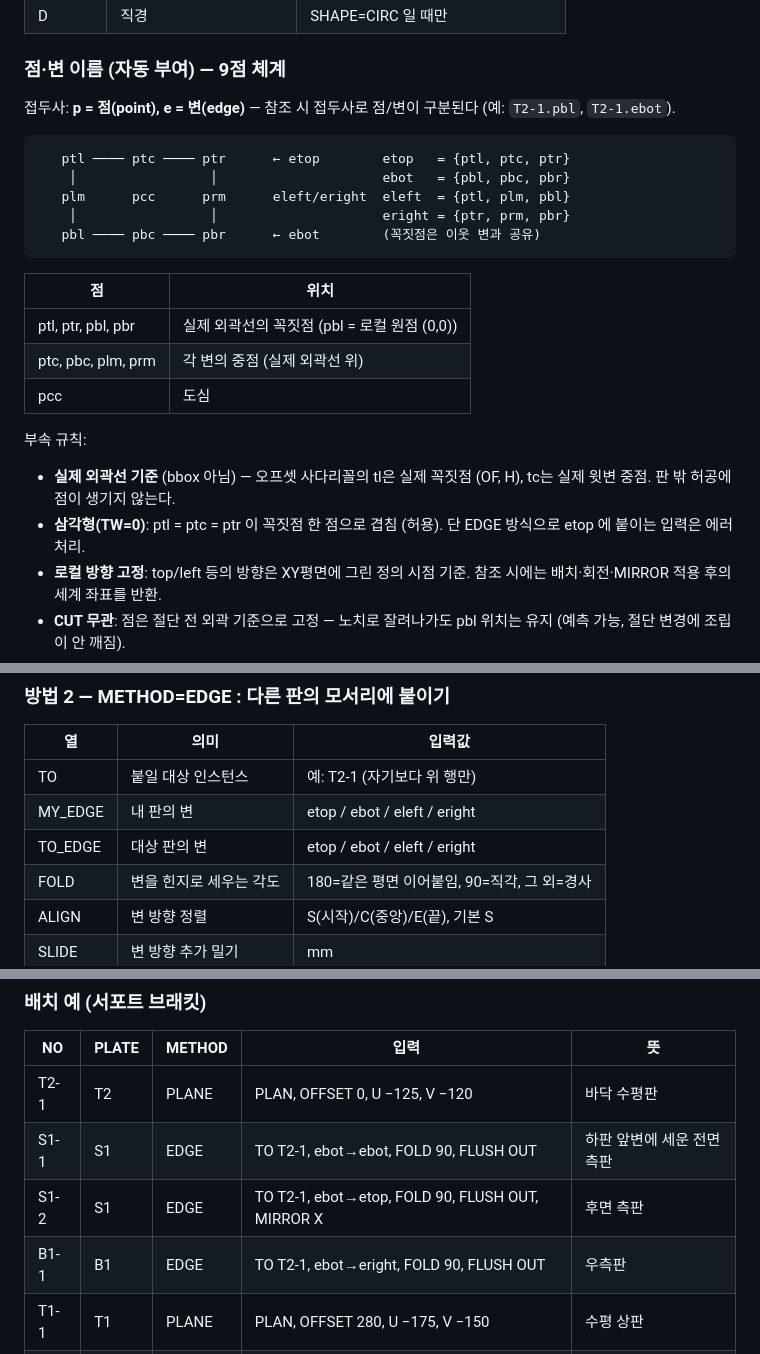
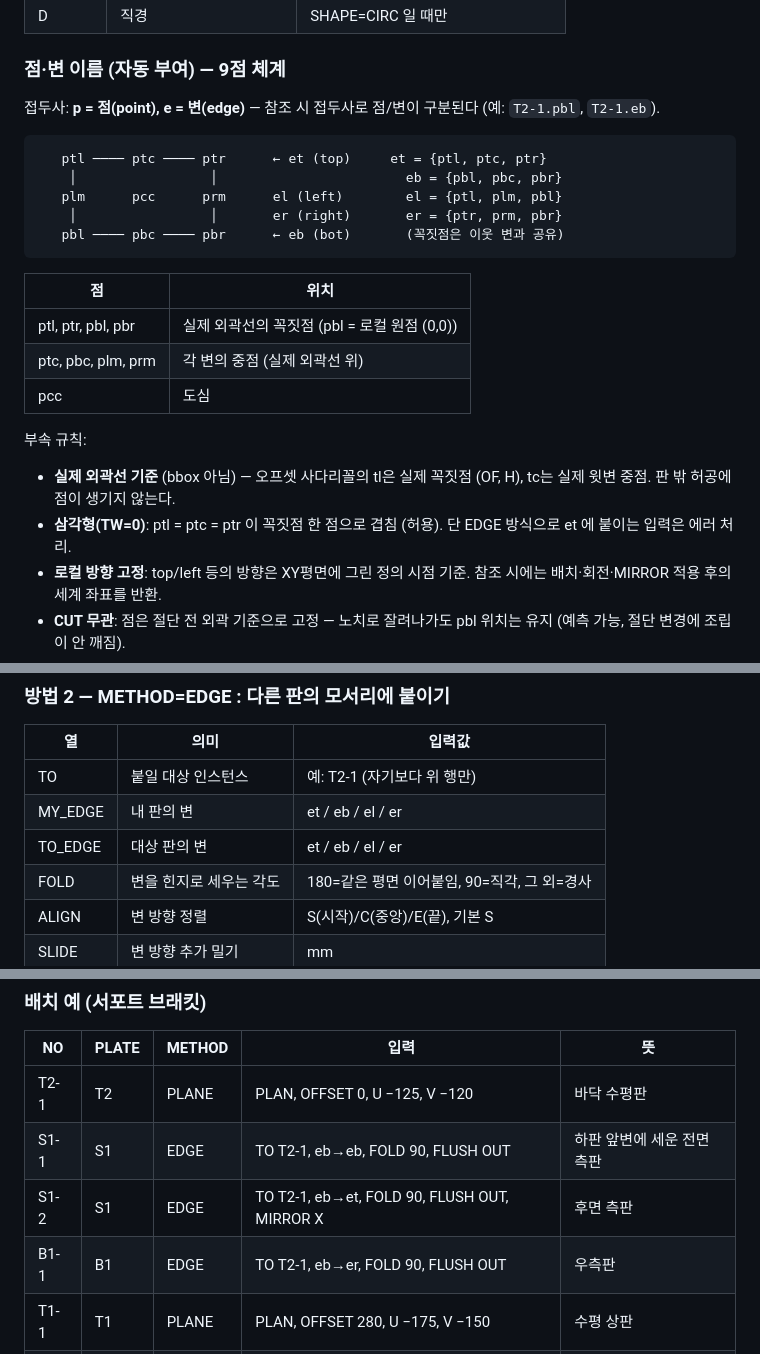
Before and after one commit to macroBIM/macroBIM, a Markdown page: plate3d/DATA_SCHEMA.md, 3 parts joined by grey strips. GitHub-like rendering.

Commit message:
Shorten edge names to et/eb/el/er

````diff
--- a/plate3d/DATA_SCHEMA.md
+++ b/plate3d/DATA_SCHEMA.md
@@ -35,14 +35,14 @@
 
 ### 점·변 이름 (자동 부여) — 9점 체계
 
-접두사: **p = 점(point), e = 변(edge)** — 참조 시 접두사로 점/변이 구분된다 (예: `T2-1.pbl`, `T2-1.ebot`).
+접두사: **p = 점(point), e = 변(edge)** — 참조 시 접두사로 점/변이 구분된다 (예: `T2-1.pbl`, `T2-1.eb`).
 
 ```
-   ptl ──── ptc ──── ptr      ← etop        etop   = {ptl, ptc, ptr}
-    │                 │                     ebot   = {pbl, pbc, pbr}
-   plm      pcc      prm      eleft/eright  eleft  = {ptl, plm, pbl}
-    │                 │                     eright = {ptr, prm, pbr}
-   pbl ──── pbc ──── pbr      ← ebot        (꼭짓점은 이웃 변과 공유)
+   ptl ──── ptc ──── ptr      ← et (top)     et = {ptl, ptc, ptr}
+    │                 │                        eb = {pbl, pbc, pbr}
+   plm      pcc      prm      el (left)        el = {ptl, plm, pbl}
+    │                 │       er (right)       er = {ptr, prm, pbr}
+   pbl ──── pbc ──── pbr      ← eb (bot)       (꼭짓점은 이웃 변과 공유)
 ```
 
 | 점 | 위치 |
@@ -53,7 +53,7 @@
 
 부속 규칙:
 - **실제 외곽선 기준** (bbox 아님) — 오프셋 사다리꼴의 tl은 실제 꼭짓점 (OF, H), tc는 실제 윗변 중점. 판 밖 허공에 점이 생기지 않는다.
-- **삼각형(TW=0)**: ptl = ptc = ptr 이 꼭짓점 한 점으로 겹침 (허용). 단 EDGE 방식으로 etop 에 붙이는 입력은 에러 처리.
+- **삼각형(TW=0)**: ptl = ptc = ptr 이 꼭짓점 한 점으로 겹침 (허용). 단 EDGE 방식으로 et 에 붙이는 입력은 에러 처리.
 - **로컬 방향 고정**: top/left 등의 방향은 XY평면에 그린 정의 시점 기준. 참조 시에는 배치·회전·MIRROR 적용 후의 세계 좌표를 반환.
 - **CUT 무관**: 점은 절단 전 외곽 기준으로 고정 — 노치로 잘려나가도 pbl 위치는 유지 (예측 가능, 절단 변경에 조립이 안 깨짐).
 - **원형판(CIRC)**: pcc + 원주 4분원점 ptc/pbc/plm/prm (변·꼭짓점 없음).
@@ -134,8 +134,8 @@ CUT 형상이 판 안쪽이면 구멍, 외곽선에 걸치면 노치/절단. 판
 | 열 | 의미 | 입력값 |
 |---|---|---|
 | TO | 붙일 대상 인스턴스 | 예: T2-1 (자기보다 위 행만) |
-| MY_EDGE | 내 판의 변 | etop / ebot / eleft / eright |
-| TO_EDGE | 대상 판의 변 | etop / ebot / eleft / eright |
+| MY_EDGE | 내 판의 변 | et / eb / el / er |
+| TO_EDGE | 대상 판의 변 | et / eb / el / er |
 | FOLD | 변을 힌지로 세우는 각도 | 180=같은 평면 이어붙임, 90=직각, 그 외=경사 |
 | ALIGN | 변 방향 정렬 | S(시작)/C(중앙)/E(끝), 기본 S |
 | SLIDE | 변 방향 추가 밀기 | mm |
@@ -152,9 +152,9 @@ FOLD=180 (이어붙임)          FOLD=90 (직각 세움)
 | NO | PLATE | METHOD | 입력 | 뜻 |
 |---|---|---|---|---|
 | T2-1 | T2 | PLANE | PLAN, OFFSET 0, U −125, V −120 | 바닥 수평판 |
-| S1-1 | S1 | EDGE | TO T2-1, ebot→ebot, FOLD 90, FLUSH OUT | 하판 앞변에 세운 전면 측판 |
-| S1-2 | S1 | EDGE | TO T2-1, ebot→etop, FOLD 90, FLUSH OUT, MIRROR X | 후면 측판 |
-| B1-1 | B1 | EDGE | TO T2-1, ebot→eright, FOLD 90, FLUSH OUT | 우측판 |
+| S1-1 | S1 | EDGE | TO T2-1, eb→eb, FOLD 90, FLUSH OUT | 하판 앞변에 세운 전면 측판 |
+| S1-2 | S1 | EDGE | TO T2-1, eb→et, FOLD 90, FLUSH OUT, MIRROR X | 후면 측판 |
+| B1-1 | B1 | EDGE | TO T2-1, eb→er, FOLD 90, FLUSH OUT | 우측판 |
 | T1-1 | T1 | PLANE | PLAN, OFFSET 280, U −175, V −150 | 수평 상판 |
 | C2-1 | C2 | PLANE | SIDE, OFFSET −60, U −60, V 290 | 상판 위 기둥판 |
 
````
